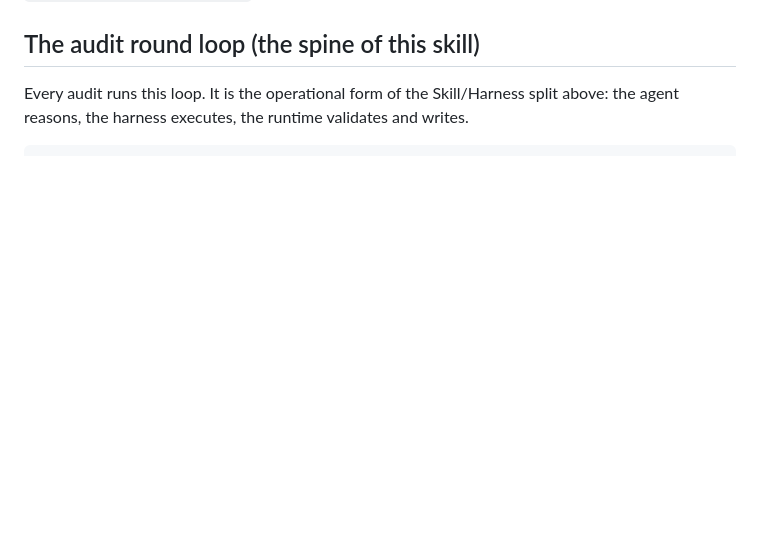
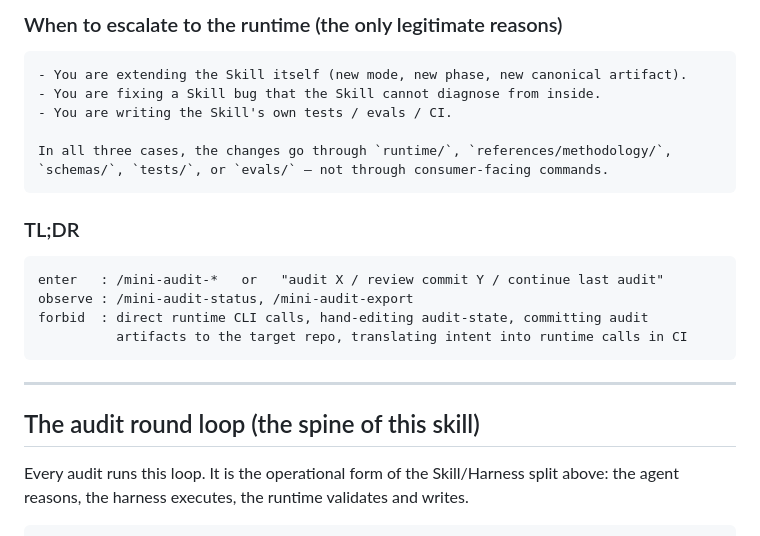
Before and after one commit to Rinne666/mini-audit-skill, a Markdown page: SKILL.md, the part around one of its changes. Drawn GitHub-style; blank space fills up the shorter version.

````diff
--- a/SKILL.md
+++ b/SKILL.md
@@ -239,3 +313,24 @@ The launcher resolves the runtime package via three strategies: `MINI_AUDIT_RUNT
+### When to escalate to the runtime (the only legitimate reasons)
+
+```text
+- You are extending the Skill itself (new mode, new phase, new canonical artifact).
+- You are fixing a Skill bug that the Skill cannot diagnose from inside.
+- You are writing the Skill's own tests / evals / CI.
+
+In all three cases, the changes go through `runtime/`, `references/methodology/`,
+`schemas/`, `tests/`, or `evals/` — not through consumer-facing commands.
+```
+
+### TL;DR
+
+```text
+enter   : /mini-audit-*   or   "audit X / review commit Y / continue last audit"
+observe : /mini-audit-status, /mini-audit-export
+forbid  : direct runtime CLI calls, hand-editing audit-state, committing audit
+          artifacts to the target repo, translating intent into runtime calls in CI
+```
+
+---
 
 ## The audit round loop (the spine of this skill)
 
````
Also changed, not shown: other parts of SKILL.md (+74 -0 lines).
